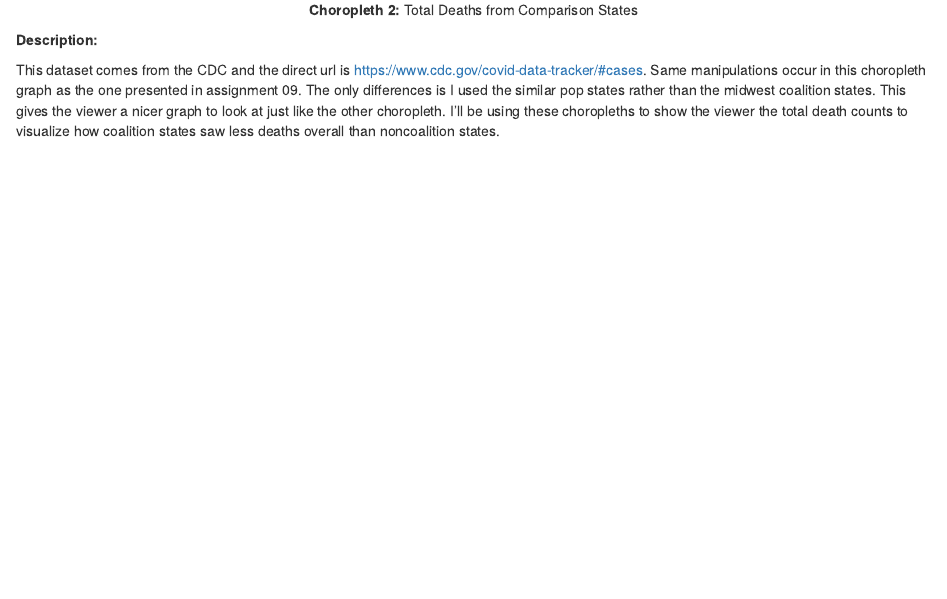
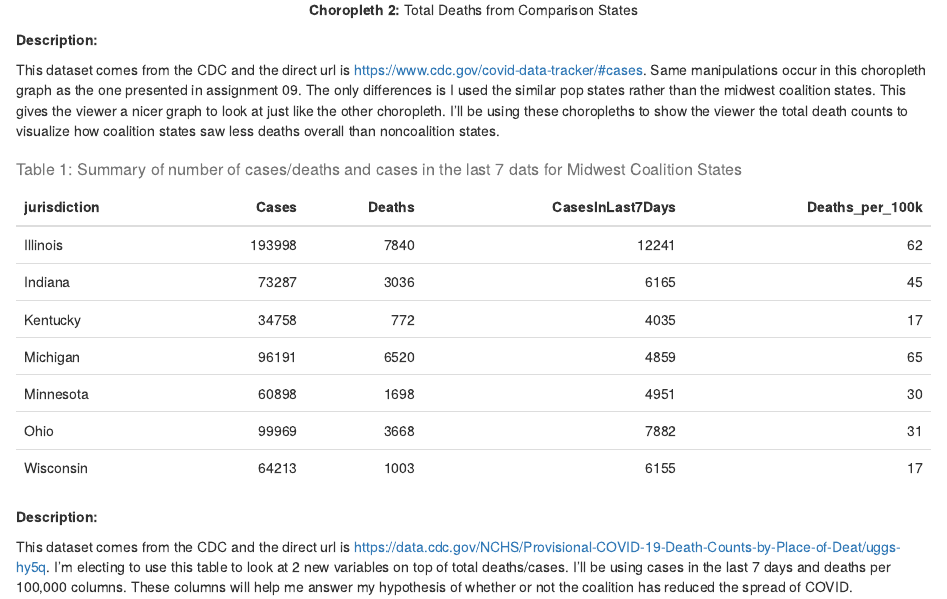
Before and after one commit to Schustj/Assignment-10, an R Markdown document (Index.Rmd): the page in a window 1100 px wide, from 490 px down. The pictures show the output file Index.html that the author committed with the source, opened offline.

Commit message:
Finishing assignment 10.

````diff
--- a/Index.Rmd
+++ b/Index.Rmd
@@ -50,4 +50,18 @@ state_choropleth(deathData2, title = "Total Deaths due to COVID", legend = "Deat
 
 **Description:**
 
-This dataset comes from the CDC and the direct url is https://www.cdc.gov/covid-data-tracker/#cases. Same manipulations occur in this choropleth graph as the one presented in assignment 09. The only differences is I used the similar pop states rather than the midwest coalition states. This gives the viewer a nicer graph to look at just like the other choropleth. I'll be using these choropleths to show the viewer the total death counts to visualize how coalition states saw less deaths overall than noncoalition states.
+This dataset comes from the CDC and the direct url is [https://www.cdc.gov/covid-data-tracker/#cases](https://www.cdc.gov/covid-data-tracker/#cases). Same manipulations occur in this choropleth graph as the one presented in assignment 09. The only differences is I used the similar pop states rather than the midwest coalition states. This gives the viewer a nicer graph to look at just like the other choropleth. I'll be using these choropleths to show the viewer the total death counts to visualize how coalition states saw less deaths overall than noncoalition states.
+
+ <!-- In this chunk I'm attempting to summarize the data to get an idea about the mean deaths for the Midwest coalition states. Additionally, I'm renaming several columns with dplyr function rename(). After renaming, I elect to filter my results to my chosen 7 states. After filtering, I'm grouping my results by jurisdiction or the 7 states. After tidying up my results I shoot over to kable to create my table. Here I'm selecting the columns I want to present with the select() function. After, I'm adding a table caption and some other neat features like text size. -->
+
+```{r summary, message=FALSE, echo=FALSE, warning=FALSE, include=TRUE}
+
+summaryData <- myData %>% rename(Cases = "Total Cases", Deaths = "Total Death", Deaths_per_100k = "Death_100k") %>% filter(jurisdiction %in% c("Michigan", "Ohio", "Wisconsin", "Minnesota", "Illinois", "Indiana", "Kentucky")) %>% group_by(jurisdiction)
+
+table1 <- knitr::kable(summaryData %>% select(Cases, Deaths, CasesInLast7Days, Deaths_per_100k),caption = "Table 1: Summary of number of cases/deaths and cases in the last 7 dats for Midwest Coalition States")
+kable_styling(table1, position = "right", latex_options = "striped", font_size = 14)
+```
+
+**Description:**
+
+This dataset comes from the CDC and the direct url is [https://data.cdc.gov/NCHS/Provisional-COVID-19-Death-Counts-by-Place-of-Deat/uggs-hy5q](https://data.cdc.gov/NCHS/Provisional-COVID-19-Death-Counts-by-Place-of-Deat/uggs-hy5q). I'm electing to use this table to look at 2 new variables on top of total deaths/cases. I'll be using cases in the last 7 days and deaths per 100,000 columns. These columns will help me answer my hypothesis of whether or not the coalition has reduced the spread of COVID.
````
Also changed, not shown: Index.html.
